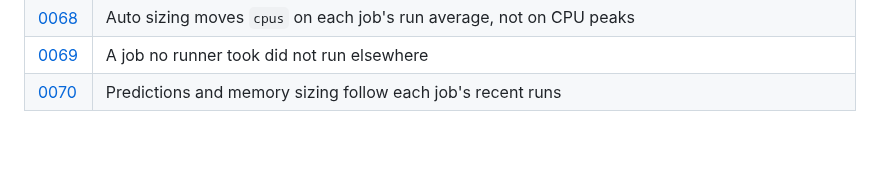
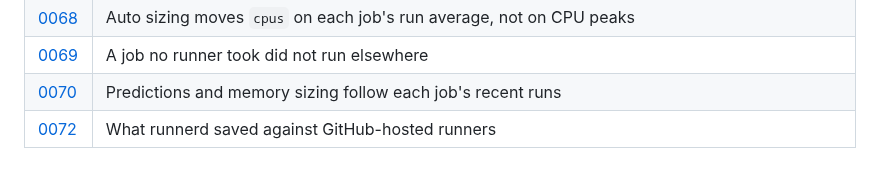
Before and after one commit to ayagmar/runnerd, a Markdown page: docs/adr/README.md, the part around the change. Rendered like a GitHub page; blank space fills up the shorter version.

Commit message:
docs: ADR 0072 proposes pricing runnerd's job minutes at GitHub-hosted rates

```diff
--- a/docs/adr/README.md
+++ b/docs/adr/README.md
@@ -76,3 +76,4 @@ decision stays, with a line under its title pointing to the record that changes
 | [0068](0068-cpus-follow-run-averages.md) | Auto sizing moves `cpus` on each job's run average, not on CPU peaks |
 | [0069](0069-a-job-no-runner-took-did-not-run-elsewhere.md) | A job no runner took did not run elsewhere |
 | [0070](0070-predictions-follow-recent-runs.md) | Predictions and memory sizing follow each job's recent runs |
+| [0072](0072-what-runnerd-saved-against-github-hosted-runners.md) | What runnerd saved against GitHub-hosted runners |
```
Also changed, not shown: docs/adr/0072-what-runnerd-saved-against-github-hosted-runners.md (added, +159 -0 lines).
